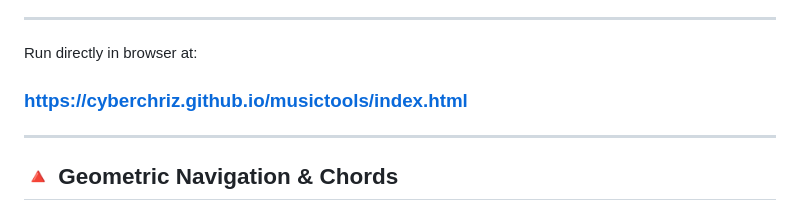
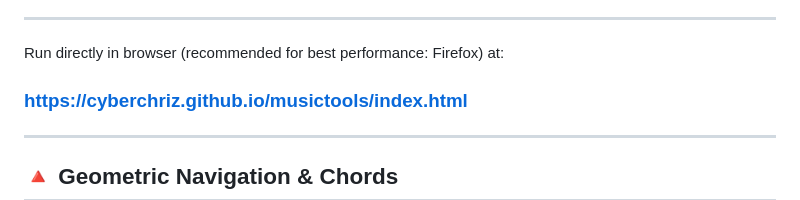
Before and after one commit to cyberchriz/musictools, a Markdown page: README.md, the part around the change. Rendered like a GitHub page.

Commit message:
Update browser recommendation in README

```diff
--- a/README.md
+++ b/README.md
@@ -12,7 +12,7 @@
 </div>
 
 ---
-Run directly in browser at:
+Run directly in browser (recommended for best performance: Firefox) at:
 
 ### https://cyberchriz.github.io/musictools/index.html
 ---
```
